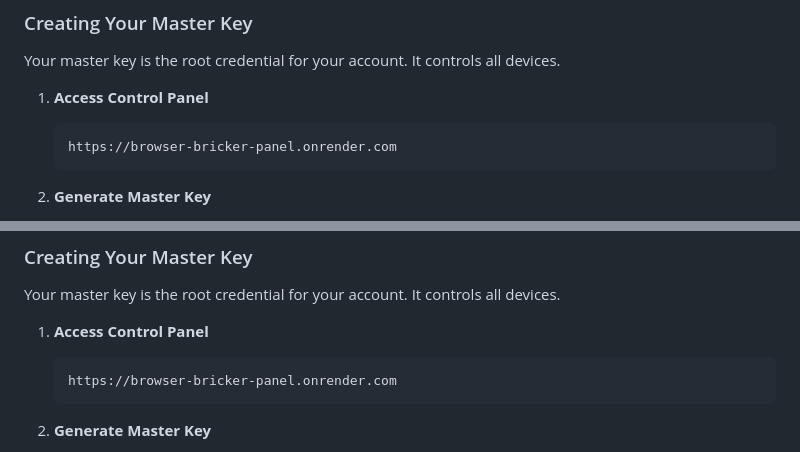
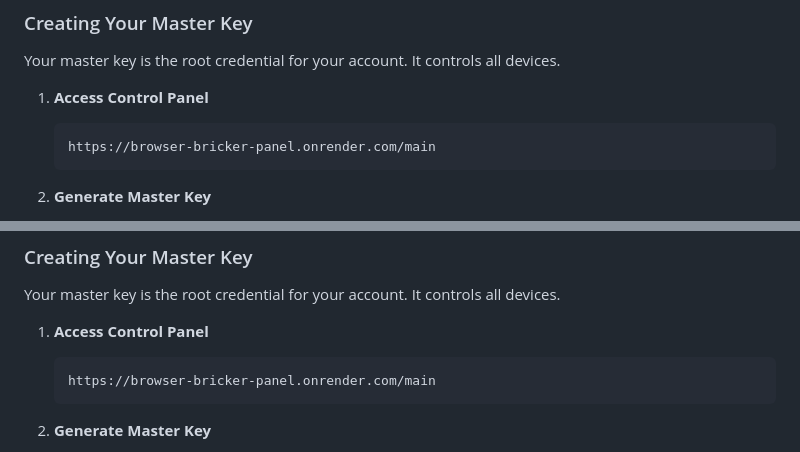
Before and after one commit to Aaks-hatH/Browser-Bricker-Panel, a Markdown page: Installation.md, 2 parts joined by grey strips. Rendered like a GitHub page.

Commit message:
Update Installation.md
Signed-off-by: Aakshat Hariharan <163146641+Aaks-hatH@users.noreply.github.com>

````diff
--- a/Installation.md
+++ b/Installation.md
@@ -104,7 +104,7 @@ Your master key is the root credential for your account. It controls all devices
 
 1. **Access Control Panel**
    ```
-   https://browser-bricker-panel.onrender.com
+   https://browser-bricker-panel.onrender.com/main
    ```
 
 2. **Generate Master Key**
@@ -591,7 +591,7 @@ Your master key is the root credential for your account. It controls all devices
 
 1. **Access Control Panel**
    ```
-   https://browser-bricker-panel.onrender.com
+   https://browser-bricker-panel.onrender.com/main
    ```
 
 2. **Generate Master Key**
````
